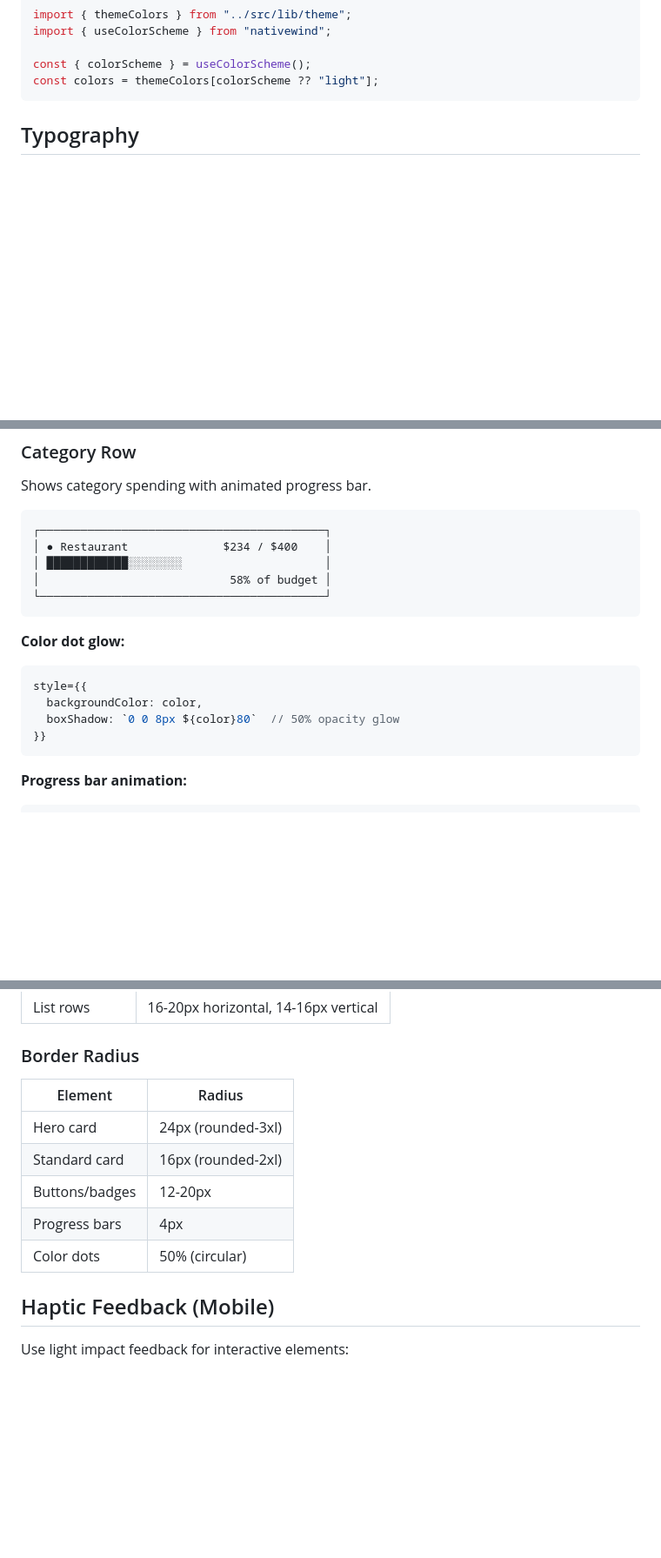
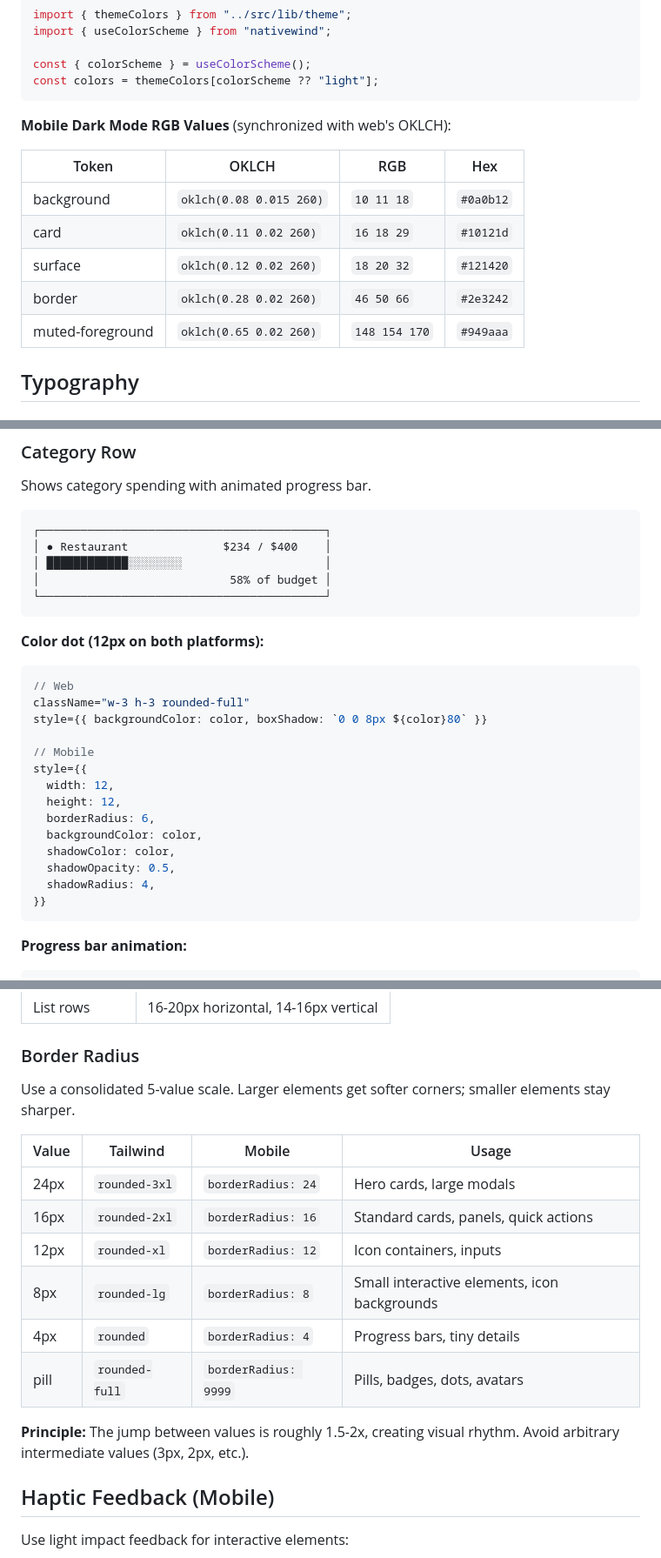
Before and after one commit to rohailaltaf/somar, a Markdown page: docs/design-system.md, 3 parts joined by grey strips. Shown at 87% size. GitHub-like rendering; blank space fills up the shorter version.

````diff
--- a/docs/design-system.md
+++ b/docs/design-system.md
@@ -84,6 +84,16 @@ import { useColorScheme } from "nativewind";
 const { colorScheme } = useColorScheme();
 const colors = themeColors[colorScheme ?? "light"];
 ```
+
+**Mobile Dark Mode RGB Values** (synchronized with web's OKLCH):
+
+| Token | OKLCH | RGB | Hex |
+|-------|-------|-----|-----|
+| background | `oklch(0.08 0.015 260)` | `10 11 18` | `#0a0b12` |
+| card | `oklch(0.11 0.02 260)` | `16 18 29` | `#10121d` |
+| surface | `oklch(0.12 0.02 260)` | `18 20 32` | `#121420` |
+| border | `oklch(0.28 0.02 260)` | `46 50 66` | `#2e3242` |
+| muted-foreground | `oklch(0.65 0.02 260)` | `148 154 170` | `#949aaa` |
 
 ## Typography
 
@@ -347,11 +363,21 @@ Shows category spending with animated progress bar.
 └──────────────────────────────────────────┘
 ```
 
-**Color dot glow:**
+**Color dot (12px on both platforms):**
 ```tsx
+// Web
+className="w-3 h-3 rounded-full"
+style={{ backgroundColor: color, boxShadow: `0 0 8px ${color}80` }}
+
+// Mobile
 style={{
+  width: 12,
+  height: 12,
+  borderRadius: 6,
   backgroundColor: color,
-  boxShadow: `0 0 8px ${color}80`  // 50% opacity glow
+  shadowColor: color,
+  shadowOpacity: 0.5,
+  shadowRadius: 4,
 }}
 ```
 
@@ -473,13 +499,18 @@ style={{ flexDirection: "row", gap: 12, paddingHorizontal: 20 }}
 
 ### Border Radius
 
-| Element | Radius |
-|---------|--------|
-| Hero card | 24px (rounded-3xl) |
-| Standard card | 16px (rounded-2xl) |
-| Buttons/badges | 12-20px |
-| Progress bars | 4px |
-| Color dots | 50% (circular) |
+Use a consolidated 5-value scale. Larger elements get softer corners; smaller elements stay sharper.
+
+| Value | Tailwind | Mobile | Usage |
+|-------|----------|--------|-------|
+| 24px | `rounded-3xl` | `borderRadius: 24` | Hero cards, large modals |
+| 16px | `rounded-2xl` | `borderRadius: 16` | Standard cards, panels, quick actions |
+| 12px | `rounded-xl` | `borderRadius: 12` | Icon containers, inputs |
+| 8px | `rounded-lg` | `borderRadius: 8` | Small interactive elements, icon backgrounds |
+| 4px | `rounded` | `borderRadius: 4` | Progress bars, tiny details |
+| pill | `rounded-full` | `borderRadius: 9999` | Pills, badges, dots, avatars |
+
+**Principle:** The jump between values is roughly 1.5-2x, creating visual rhythm. Avoid arbitrary intermediate values (3px, 2px, etc.).
 
 ## Haptic Feedback (Mobile)
 
````
Also changed, not shown: other parts of docs/design-system.md (+8 -2 lines), AGENTS.md (+1 -1 lines), apps/mobile/README.md (+3 -2 lines).
